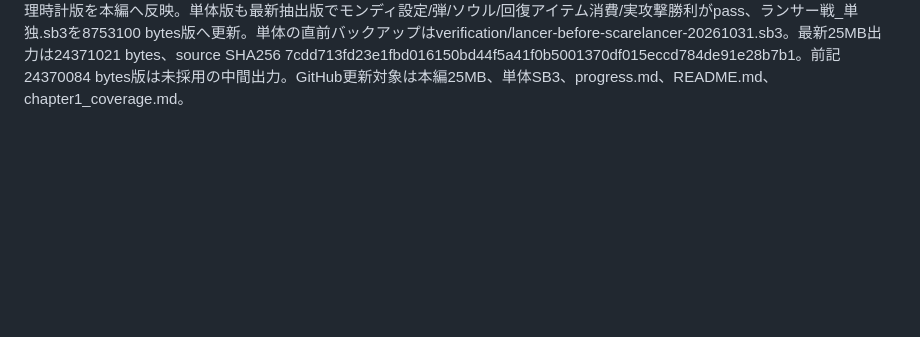
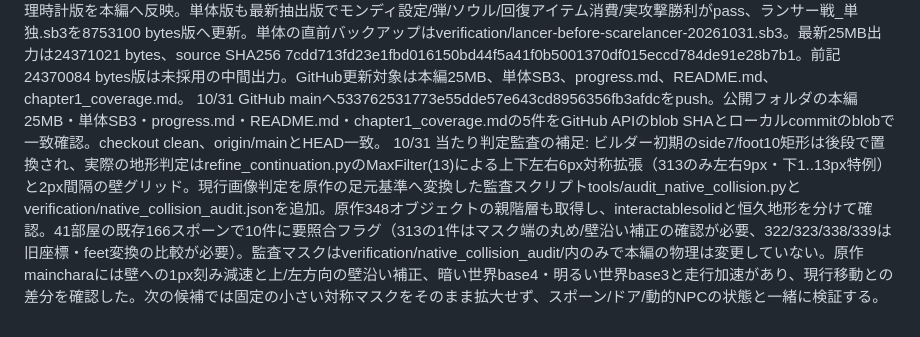
Before and after one commit to fuugafuu/pclocaltool, a Markdown page: スクラッチデルタルーン/progress.md, the part around the change. Drawn GitHub-style; blank space fills up the shorter version.

Commit message:
Record native collision hierarchy and remaining spawn audit

```diff
--- a/スクラッチデルタルーン/progress.md
+++ b/スクラッチデルタルーン/progress.md
@@ -186,3 +186,5 @@ room342の入口・ランサー/スージィ会話、原作grab/laugh/fine素材
 本編とmain-story-candidateのSHA256 7cdd713fd23e1fbd016150bd44f5a41f0b5001370df015eccd784de91e28b7b1。直前版 verification/main-before-scarelancer-20261031.sb3。デスクトップ25MB版24371021 bytes、画像byte一致、長音声56kbps・短いSE保持。単体候補lancer-native-clock-sync-candidate.sb3は8753100 bytes、最新本編から抽出。最新単体候補はモンディ実戦の再確認中。
 次はroom343の箱パズル（導入・仲間NPC/説明・押す/乗る・2箱解決・退出制止・原作flag212分岐）とその先、シーム店内。原作obj_maincharaの移動コードを確認し、暗い世界の各方向Krisスプライトは幅19/高さ38、BBox左0/右18/上25/下38、2倍表示で物理サイズが現ビルダーの一部マップで使うside7/foot10と異なることを検出。obj_mainchara/obj_pushableblockは別TextureMaskなし。壁際スライド/ランニング加速・操作判定範囲、スポーン/ドアの原作座標との比較を次のまとまりで行う。既存地形全体を通れることを確認してから物理変更を反映する。笑い台詞の早送り不可や姿勢切替の1px差など厳密な演出比較も継続対象。137部屋/697インスタンス・敵24定義・32編成の一覧はchapter1_coverage.md/verification/chapter1_content_inventory.json。Chapter1最後までの完成判定は行っていない。
 10/31 最終物理時計版を本編へ反映。単体版も最新抽出版でモンディ設定/弾/ソウル/回復アイテム消費/実攻撃勝利がpass、ランサー戦_単独.sb3を8753100 bytes版へ更新。単体の直前バックアップはverification/lancer-before-scarelancer-20261031.sb3。最新25MB出力は24371021 bytes、source SHA256 7cdd713fd23e1fbd016150bd44f5a41f0b5001370df015eccd784de91e28b7b1。前記24370084 bytes版は未採用の中間出力。GitHub更新対象は本編25MB、単体SB3、progress.md、README.md、chapter1_coverage.md。
+10/31 GitHub mainへ533762531773e55dde57e643cd8956356fb3afdcをpush。公開フォルダの本編25MB・単体SB3・progress.md・README.md・chapter1_coverage.mdの5件をGitHub APIのblob SHAとローカルcommitのblobで一致確認。checkout clean、origin/mainとHEAD一致。
+10/31 当たり判定監査の補足: ビルダー初期のside7/foot10矩形は後段で置換され、実際の地形判定はrefine_continuation.pyのMaxFilter(13)による上下左右6px対称拡張（313のみ左右9px・下1..13px特例）と2px間隔の壁グリッド。現行画像判定を原作の足元基準へ変換した監査スクリプトtools/audit_native_collision.pyとverification/native_collision_audit.jsonを追加。原作348オブジェクトの親階層も取得し、interactablesolidと恒久地形を分けて確認。41部屋の既存166スポーンで10件に要照合フラグ（313の1件はマスク端の丸め/壁沿い補正の確認が必要、322/323/338/339は旧座標・feet変換の比較が必要）。監査マスクはverification/native_collision_audit/内のみで本編の物理は変更していない。原作maincharaには壁への1px刻み減速と上/左方向の壁沿い補正、暗い世界base4・明るい世界base3と走行加速があり、現行移動との差分を確認した。次の候補では固定の小さい対称マスクをそのまま拡大せず、スポーン/ドア/動的NPCの状態と一緒に検証する。
```
